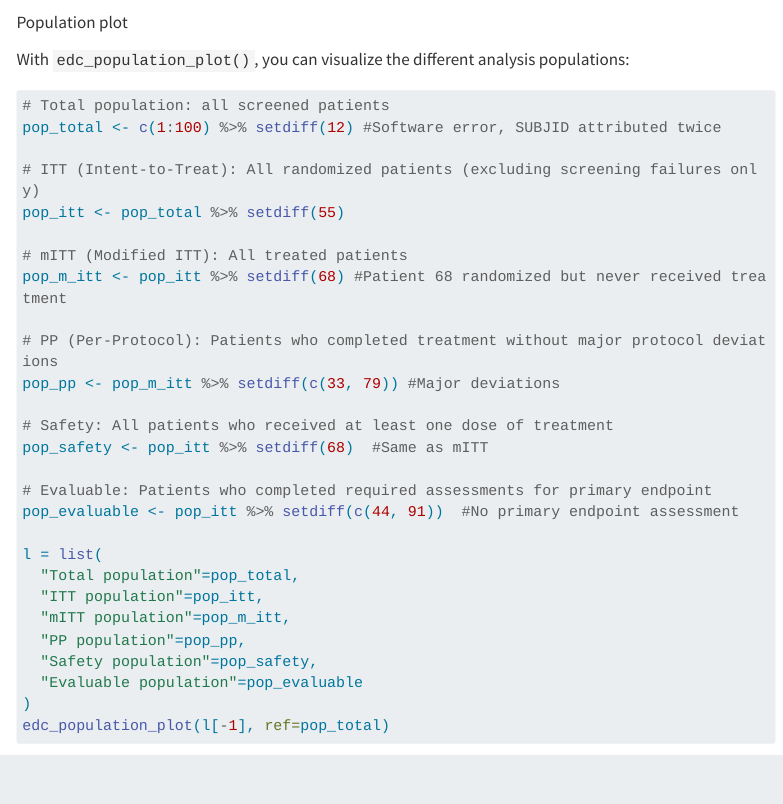
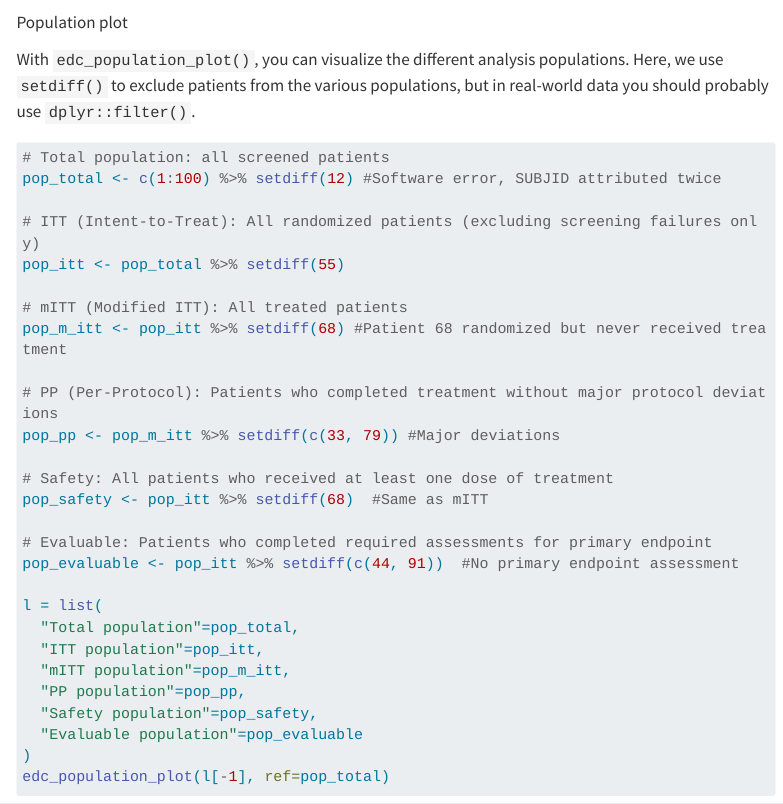
Before and after one commit to DanChaltiel/EDCimport, a Quarto document (vignettes/visualizing.qmd): the page in a window 1100 px wide, from 1560 px down. Rendered offline with R 4.5, knitr and Pandoc in place of Quarto, with nearby package versions; some code elsewhere in the file could not run offline; menus at the side of the page are left out; long lines of code are wrapped.

Commit message:
Update visualizing.qmd

````diff
--- a/vignettes/visualizing.qmd
+++ b/vignettes/visualizing.qmd
@@ -70,7 +70,8 @@ edc_patient_gridplot()
 
 Population plot
 
-With `edc_population_plot()`, you can visualize the different analysis populations:
+With `edc_population_plot()`, you can visualize the different analysis populations.
+Here, we use `setdiff()` to exclude patients from the various populations, but in real-world data you should probably use `dplyr::filter()`.
 
 ```{r}
 # Total population: all screened patients
````
